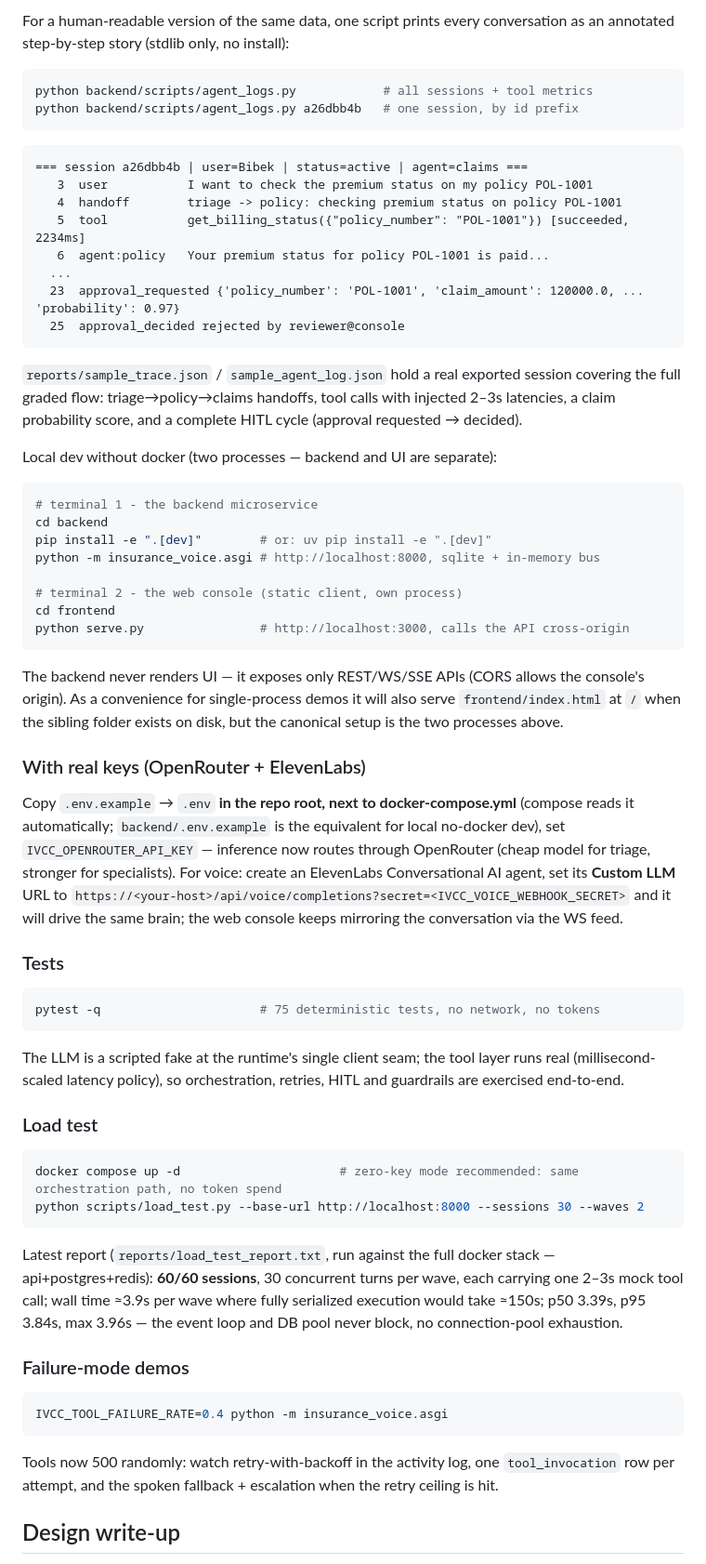
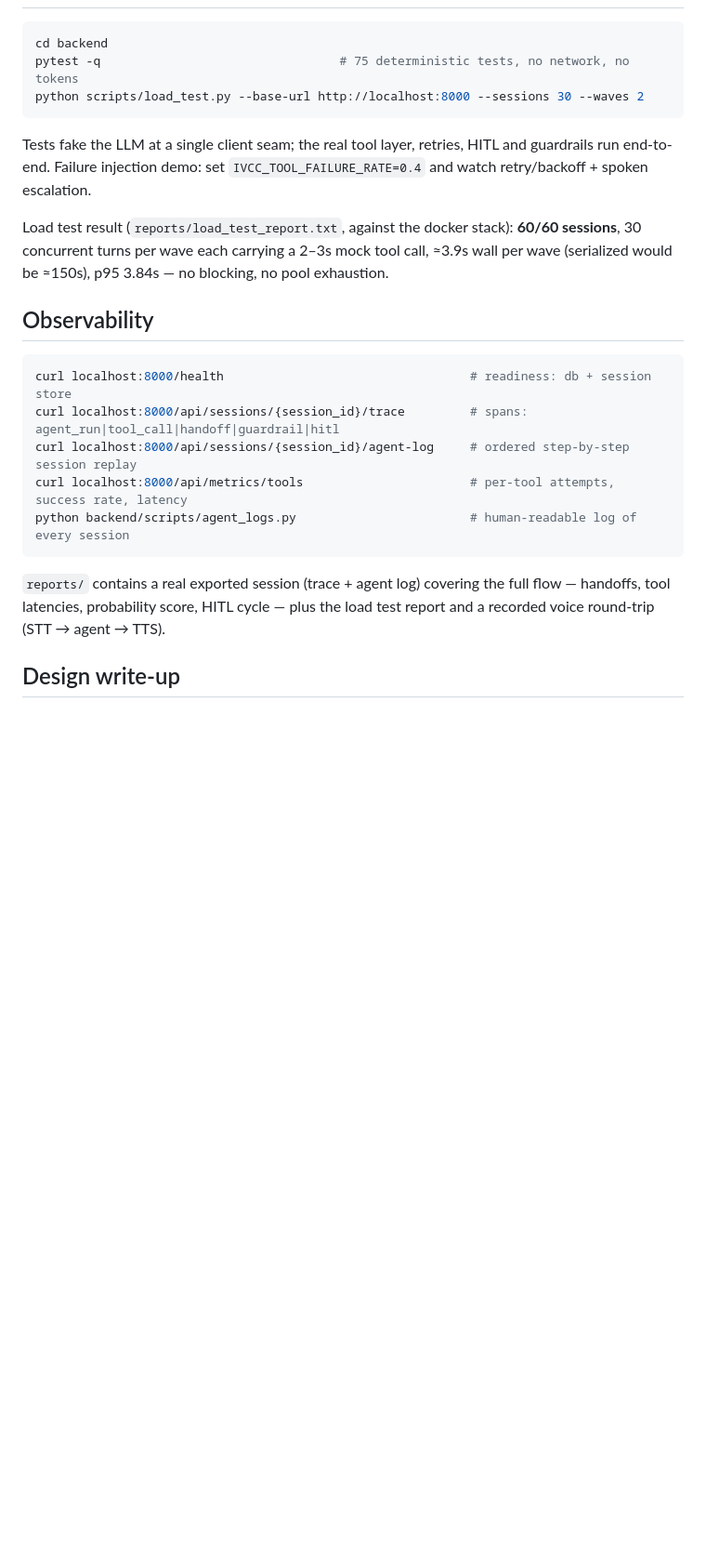
Before and after one commit to PALBIBEK/insurance-voice-call-center, a Markdown page: README.md, the part around one of its changes. Shown at 93% size. Drawn GitHub-style; blank space fills up the shorter version.

````diff
--- a/README.md
+++ b/README.md
@@ -91,89 +63,30 @@ curl localhost:8000/api/metrics/tools                         # per-tool attempt
-For a human-readable version of the same data, one script prints every
-conversation as an annotated step-by-step story (stdlib only, no install):
-
-```bash
-python backend/scripts/agent_logs.py            # all sessions + tool metrics
-python backend/scripts/agent_logs.py a26dbb4b   # one session, by id prefix
-```
-
-```
-=== session a26dbb4b | user=Bibek | status=active | agent=claims ===
-   3  user           I want to check the premium status on my policy POL-1001
-   4  handoff        triage -> policy: checking premium status on policy POL-1001
-   5  tool           get_billing_status({"policy_number": "POL-1001"}) [succeeded, 2234ms]
-   6  agent:policy   Your premium status for policy POL-1001 is paid...
-  ...
-  23  approval_requested {'policy_number': 'POL-1001', 'claim_amount': 120000.0, ... 'probability': 0.97}
-  25  approval_decided rejected by reviewer@console
-```
-
-`reports/sample_trace.json` / `sample_agent_log.json` hold a real
-exported session covering the full graded flow: triage→policy→claims
-handoffs, tool calls with injected 2–3s latencies, a claim probability
-score, and a complete HITL cycle (approval requested → decided).
-
-Local dev without docker (two processes — backend and UI are separate):
-
-```bash
-# terminal 1 - the backend microservice
 cd backend
-pip install -e ".[dev]"        # or: uv pip install -e ".[dev]"
-python -m insurance_voice.asgi # http://localhost:8000, sqlite + in-memory bus
-
-# terminal 2 - the web console (static client, own process)
-cd frontend
-python serve.py                # http://localhost:3000, calls the API cross-origin
-```
-
-The backend never renders UI — it exposes only REST/WS/SSE APIs (CORS
-allows the console's origin). As a convenience for single-process demos
-it will also serve `frontend/index.html` at `/` when the sibling folder
-exists on disk, but the canonical setup is the two processes above.
-
-### With real keys (OpenRouter + ElevenLabs)
-
-Copy `.env.example` → `.env` **in the repo root, next to
-docker-compose.yml** (compose reads it automatically; `backend/.env.example`
-is the equivalent for local no-docker dev), set `IVCC_OPENROUTER_API_KEY` — inference
-now routes through OpenRouter (cheap model for triage, stronger for
-specialists). For voice: create an ElevenLabs Conversational AI agent,
-set its **Custom LLM** URL to `https://<your-host>/api/voice/completions?secret=<IVCC_VOICE_WEBHOOK_SECRET>`
-and it will drive the same brain; the web console keeps mirroring the
-conversation via the WS feed.
-
-### Tests
-
-```bash
-pytest -q                      # 75 deterministic tests, no network, no tokens
-```
-
-The LLM is a scripted fake at the runtime's single client seam; the tool
-layer runs real (millisecond-scaled latency policy), so orchestration,
-retries, HITL and guardrails are exercised end-to-end.
-
-### Load test
-
-```bash
-docker compose up -d                      # zero-key mode recommended: same orchestration path, no token spend
+pytest -q                                 # 75 deterministic tests, no network, no tokens
 python scripts/load_test.py --base-url http://localhost:8000 --sessions 30 --waves 2
 ```
 
-Latest report (`reports/load_test_report.txt`, run against the full
-docker stack — api+postgres+redis): **60/60 sessions**, 30 concurrent
-turns per wave, each carrying one 2–3s mock tool call; wall time ≈3.9s
-per wave where fully serialized execution would take ≈150s; p50 3.39s,
-p95 3.84s, max 3.96s — the event loop and DB pool never block, no
-connection-pool exhaustion.
+Tests fake the LLM at a single client seam; the real tool layer, retries, HITL
+and guardrails run end-to-end. Failure injection demo: set
+`IVCC_TOOL_FAILURE_RATE=0.4` and watch retry/backoff + spoken escalation.
 
-### Failure-mode demos
+Load test result (`reports/load_test_report.txt`, against the docker stack):
+**60/60 sessions**, 30 concurrent turns per wave each carrying a 2–3s mock tool
+call, ≈3.9s wall per wave (serialized would be ≈150s), p95 3.84s — no blocking,
+no pool exhaustion.
+
+## Observability
 
 ```bash
-IVCC_TOOL_FAILURE_RATE=0.4 python -m insurance_voice.asgi
+curl localhost:8000/health                                  # readiness: db + session store
+curl localhost:8000/api/sessions/{session_id}/trace         # spans: agent_run|tool_call|handoff|guardrail|hitl
+curl localhost:8000/api/sessions/{session_id}/agent-log     # ordered step-by-step session replay
+curl localhost:8000/api/metrics/tools                       # per-tool attempts, success rate, latency
+python backend/scripts/agent_logs.py                        # human-readable log of every session
 ```
 
-Tools now 500 randomly: watch retry-with-backoff in the activity log,
-one `tool_invocation` row per attempt, and the spoken fallback +
-escalation when the retry ceiling is hit.
+`reports/` contains a real exported session (trace + agent log) covering the
+full flow — handoffs, tool latencies, probability score, HITL cycle — plus the
+load test report and a recorded voice round-trip (STT → agent → TTS).
 
 ## Design write-up
 
````
Also changed, not shown: other parts of README.md (+80 -143 lines).
